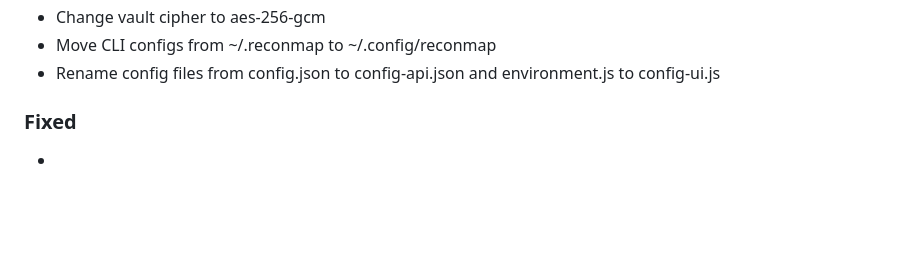
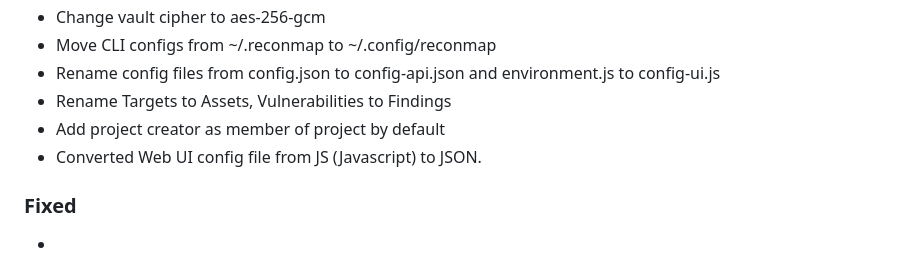
Before and after one commit to reconmap/reconmap, a Markdown page: CHANGELOG.md, the part around the change printed below. Rendered like a GitHub page; blank space fills up the shorter version.

Commit message:
Update changelog

```diff
--- a/CHANGELOG.md
+++ b/CHANGELOG.md
@@ -43,6 +43,9 @@ and this project adheres to [Semantic Versioning](https://semver.org/spec/v2.0.0
 - Change vault cipher to aes-256-gcm
 - Move CLI configs from ~/.reconmap to ~/.config/reconmap
 - Rename config files from config.json to config-api.json and environment.js to config-ui.js
+- Rename Targets to Assets, Vulnerabilities to Findings
+- Add project creator as member of project by default
+- Converted Web UI config file from JS (Javascript) to JSON.
 
 ### Fixed
 -
```
Also changed, not shown: other parts of CHANGELOG.md (+1 -1 lines).
